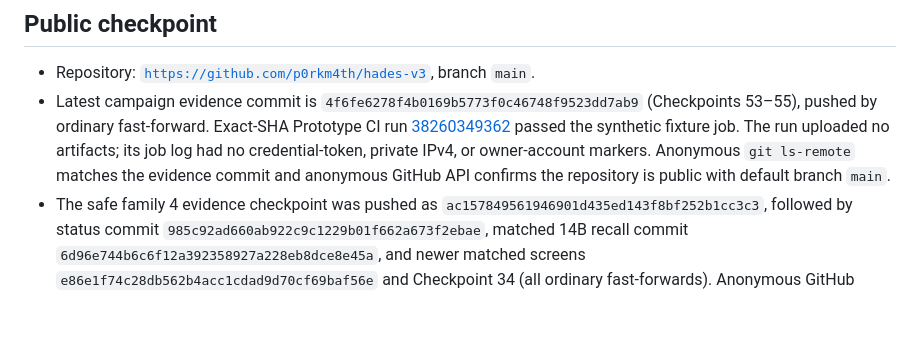
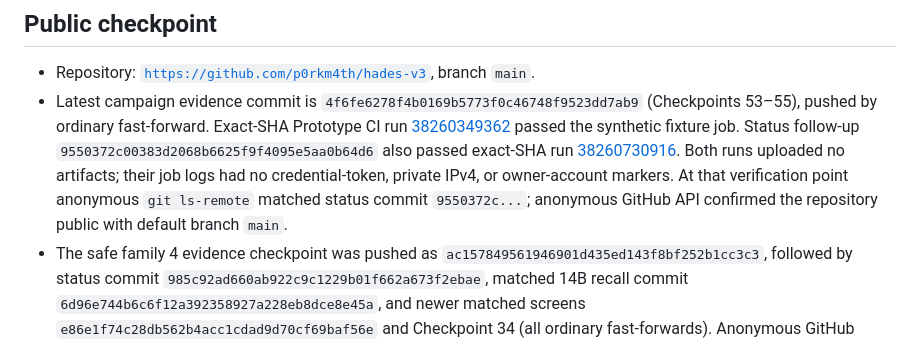
Before and after one commit to p0rkm4th/hades-v3, a Markdown page: docs/CURRENT_STATE.md, the part around the change. Rendered like a GitHub page; blank space fills up the shorter version.

Commit message:
Record status CI audit for family 2 checkpoint

```diff
--- a/docs/CURRENT_STATE.md
+++ b/docs/CURRENT_STATE.md
@@ -43,7 +43,7 @@
 ## Public checkpoint
 
 - Repository: [`https://github.com/p0rkm4th/hades-v3`](https://github.com/p0rkm4th/hades-v3), branch `main`.
-- Latest campaign evidence commit is `4f6fe6278f4b0169b5773f0c46748f9523dd7ab9` (Checkpoints 53–55), pushed by ordinary fast-forward. Exact-SHA Prototype CI run [38260349362](https://github.com/p0rkm4th/hades-v3/actions/runs/38260349362) passed the synthetic fixture job. The run uploaded no artifacts; its job log had no credential-token, private IPv4, or owner-account markers. Anonymous `git ls-remote` matches the evidence commit and anonymous GitHub API confirms the repository is public with default branch `main`.
+- Latest campaign evidence commit is `4f6fe6278f4b0169b5773f0c46748f9523dd7ab9` (Checkpoints 53–55), pushed by ordinary fast-forward. Exact-SHA Prototype CI run [38260349362](https://github.com/p0rkm4th/hades-v3/actions/runs/38260349362) passed the synthetic fixture job. Status follow-up `9550372c00383d2068b6625f9f4095e5aa0b64d6` also passed exact-SHA run [38260730916](https://github.com/p0rkm4th/hades-v3/actions/runs/38260730916). Both runs uploaded no artifacts; their job logs had no credential-token, private IPv4, or owner-account markers. At that verification point anonymous `git ls-remote` matched status commit `9550372c...`; anonymous GitHub API confirmed the repository public with default branch `main`.
 - The safe family 4 evidence checkpoint was pushed as `ac157849561946901d435ed143f8bf252b1cc3c3`, followed by status commit `985c92ad660ab922c9c1229b01f662a673f2ebae`, matched 14B recall commit `6d96e744b6c6f12a392358927a228eb8dce8e45a`, and newer matched screens `e86e1f74c28db562b4acc1cdad9d70cf69baf56e` and Checkpoint 34 (all ordinary fast-forwards). Anonymous GitHub REST confirmed public visibility and `git ls-remote` matched each checked head. Current report snapshots are sanitized. A fresh Gitleaks scan scanned 69 commits and found no credential patterns; the Checkpoint 45 changed files also scanned clean. A separate marker audit scanned 655 reachable Git objects / 334 unique blobs and confirmed that older commits still contain private network addresses, local paths, host labels, and an account marker. Checkpoint 45's GitHub Actions logs were fetched with the connected read-only GitHub app and scanned with zero credential/private-host markers; the run uploaded no artifacts. No public history was rewritten; older material remains reachable and needs an owner-approved remediation plan.
 - Public `main` contained the memory-correction implementation and CI fixture fix at `65f6376a083bada6e672cf0d3eba1ea912645491`; follow-on publication notes were at `56dda9d3702461380c34cab81a1fb1adf47d1ec2` when verified. Repository creation began at GitHub’s `Initial commit` `11abec1f63d3cd65aa8df3c99a8d227340138457` (README and `.gitignore`); `2d0488caddde45210a704a332329783176f45476` is the first HADES v3 harness initialization commit. Family 4 correction implementation and six-attempt evidence are recorded in Checkpoint 20.
 - The required canonical frozen filenames are absent from the workspace. The local ignored `PRD_V1.md` and `Architecture_V1.md` were read and left unchanged; the architecture identifies itself as FROZEN v1.0, while the PRD lacks an explicit version/freeze header. Source SHA-256 values were recorded in the Checkpoint 41 audit. Owner confirmation of the PRD's canonical source identity is still needed; neither file is published.
```
